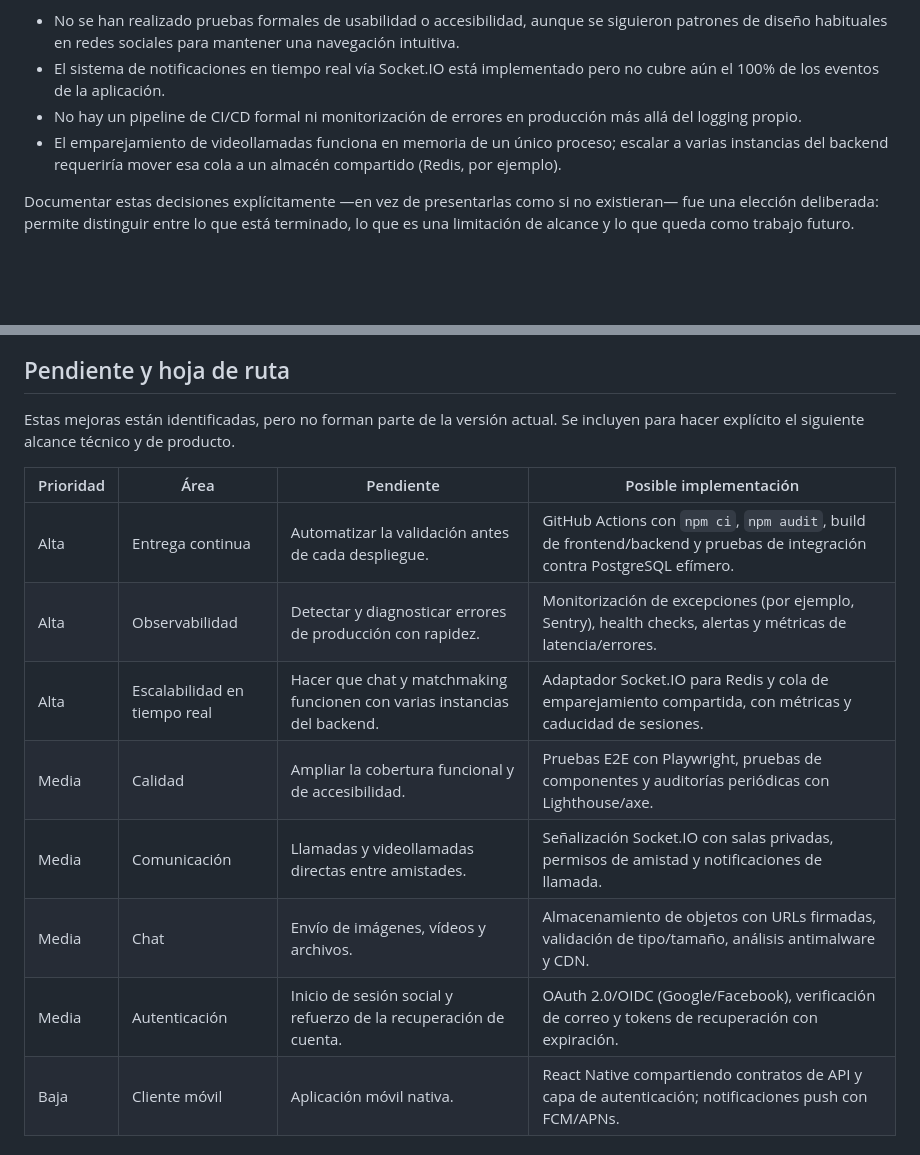
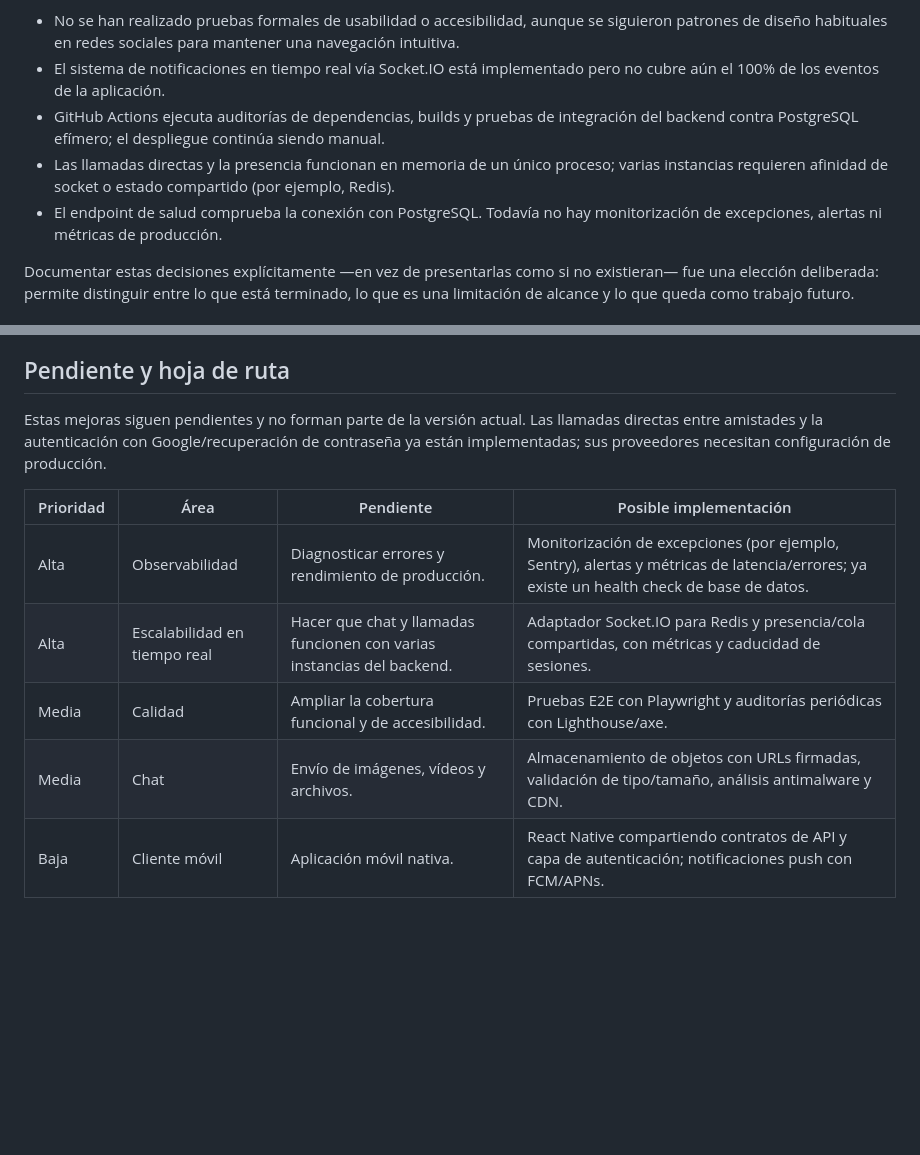
Before and after one commit to SoyManoolo/M12, a Markdown page: README.md, 2 parts joined by grey strips. Drawn GitHub-style; blank space fills up the shorter version.

Commit message:
docs: sync roadmap with completed backlog

```diff
--- a/README.md
+++ b/README.md
@@ -295,8 +295,9 @@ Como Trabajo Final de Grado desarrollado en tres meses, se tomaron decisiones co
 
 - No se han realizado pruebas formales de usabilidad o accesibilidad, aunque se siguieron patrones de diseño habituales en redes sociales para mantener una navegación intuitiva.
 - El sistema de notificaciones en tiempo real vía Socket.IO está implementado pero no cubre aún el 100% de los eventos de la aplicación.
-- No hay un pipeline de CI/CD formal ni monitorización de errores en producción más allá del logging propio.
-- El emparejamiento de videollamadas funciona en memoria de un único proceso; escalar a varias instancias del backend requeriría mover esa cola a un almacén compartido (Redis, por ejemplo).
+- GitHub Actions ejecuta auditorías de dependencias, builds y pruebas de integración del backend contra PostgreSQL efímero; el despliegue continúa siendo manual.
+- Las llamadas directas y la presencia funcionan en memoria de un único proceso; varias instancias requieren afinidad de socket o estado compartido (por ejemplo, Redis).
+- El endpoint de salud comprueba la conexión con PostgreSQL. Todavía no hay monitorización de excepciones, alertas ni métricas de producción.
 
 Documentar estas decisiones explícitamente —en vez de presentarlas como si no existieran— fue una elección deliberada: permite distinguir entre lo que está terminado, lo que es una limitación de alcance y lo que queda como trabajo futuro.
 
@@ -311,17 +312,14 @@ La documentación detallada de cada parte del proyecto vive en su propio README:
 
 ## Pendiente y hoja de ruta
 
-Estas mejoras están identificadas, pero no forman parte de la versión actual. Se incluyen para hacer explícito el siguiente alcance técnico y de producto.
+Estas mejoras siguen pendientes y no forman parte de la versión actual. Las llamadas directas entre amistades y la autenticación con Google/recuperación de contraseña ya están implementadas; sus proveedores necesitan configuración de producción.
 
 | Prioridad | Área | Pendiente | Posible implementación |
 |---|---|---|---|
-| Alta | Entrega continua | Automatizar la validación antes de cada despliegue. | GitHub Actions con `npm ci`, `npm audit`, build de frontend/backend y pruebas de integración contra PostgreSQL efímero. |
-| Alta | Observabilidad | Detectar y diagnosticar errores de producción con rapidez. | Monitorización de excepciones (por ejemplo, Sentry), health checks, alertas y métricas de latencia/errores. |
-| Alta | Escalabilidad en tiempo real | Hacer que chat y matchmaking funcionen con varias instancias del backend. | Adaptador Socket.IO para Redis y cola de emparejamiento compartida, con métricas y caducidad de sesiones. |
-| Media | Calidad | Ampliar la cobertura funcional y de accesibilidad. | Pruebas E2E con Playwright, pruebas de componentes y auditorías periódicas con Lighthouse/axe. |
-| Media | Comunicación | Llamadas y videollamadas directas entre amistades. | Señalización Socket.IO con salas privadas, permisos de amistad y notificaciones de llamada. |
+| Alta | Observabilidad | Diagnosticar errores y rendimiento de producción. | Monitorización de excepciones (por ejemplo, Sentry), alertas y métricas de latencia/errores; ya existe un health check de base de datos. |
+| Alta | Escalabilidad en tiempo real | Hacer que chat y llamadas funcionen con varias instancias del backend. | Adaptador Socket.IO para Redis y presencia/cola compartidas, con métricas y caducidad de sesiones. |
+| Media | Calidad | Ampliar la cobertura funcional y de accesibilidad. | Pruebas E2E con Playwright y auditorías periódicas con Lighthouse/axe. |
 | Media | Chat | Envío de imágenes, vídeos y archivos. | Almacenamiento de objetos con URLs firmadas, validación de tipo/tamaño, análisis antimalware y CDN. |
-| Media | Autenticación | Inicio de sesión social y refuerzo de la recuperación de cuenta. | OAuth 2.0/OIDC (Google/Facebook), verificación de correo y tokens de recuperación con expiración. |
 | Baja | Cliente móvil | Aplicación móvil nativa. | React Native compartiendo contratos de API y capa de autenticación; notificaciones push con FCM/APNs. |
 
 ### Mantenimiento de dependencias
```
